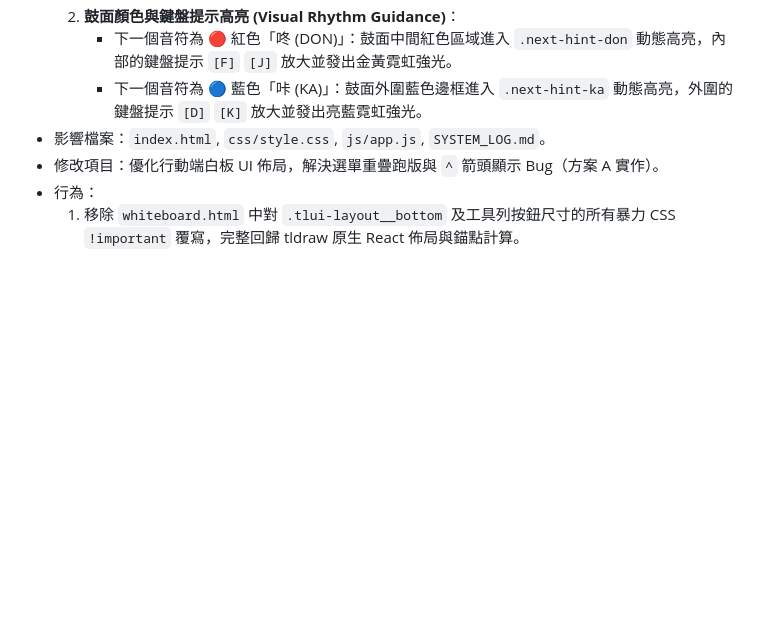
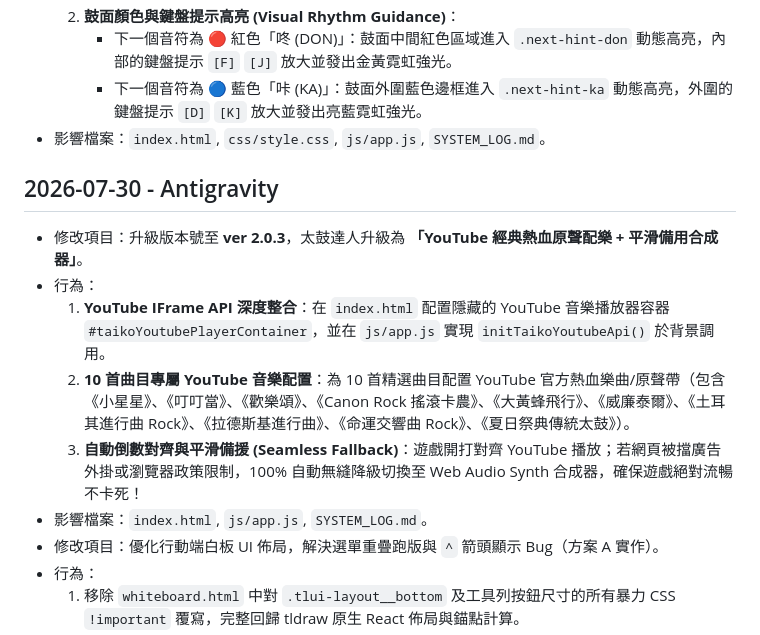
Before and after one commit to harmonica80/interactive-whiteboard-2026, a Markdown page: SYSTEM_LOG.md, the part around the change. GitHub-like rendering; blank space fills up the shorter version.

Commit message:
Docs: Update SYSTEM_LOG.md for version 2.0.3 YouTube music player feature

```diff
--- a/SYSTEM_LOG.md
+++ b/SYSTEM_LOG.md
@@ -689,6 +689,13 @@
      - 下一個音符為 🔴 紅色「咚 (DON)」：鼓面中間紅色區域進入 `.next-hint-don` 動態高亮，內部的鍵盤提示 `[F]` `[J]` 放大並發出金黃霓虹強光。
      - 下一個音符為 🔵 藍色「咔 (KA)」：鼓面外圍藍色邊框進入 `.next-hint-ka` 動態高亮，外圍的鍵盤提示 `[D]` `[K]` 放大並發出亮藍霓虹強光。
 - 影響檔案：`index.html`, `css/style.css`, `js/app.js`, `SYSTEM_LOG.md`。
+## 2026-07-30 - Antigravity
+- 修改項目：升級版本號至 **ver 2.0.3**，太鼓達人升級為 **「YouTube 經典熱血原聲配樂 + 平滑備用合成器」**。
+- 行為：
+  1. **YouTube IFrame API 深度整合**：在 `index.html` 配置隱藏的 YouTube 音樂播放器容器 `#taikoYoutubePlayerContainer`，並在 `js/app.js` 實現 `initTaikoYoutubeApi()` 於背景調用。
+  2. **10 首曲目專屬 YouTube 音樂配置**：為 10 首精選曲目配置 YouTube 官方熱血樂曲/原聲帶（包含《小星星》、《叮叮當》、《歡樂頌》、《Canon Rock 搖滾卡農》、《大黃蜂飛行》、《威廉泰爾》、《土耳其進行曲 Rock》、《拉德斯基進行曲》、《命運交響曲 Rock》、《夏日祭典傳統太鼓》）。
+  3. **自動倒數對齊與平滑備援 (Seamless Fallback)**：遊戲開打對齊 YouTube 播放；若網頁被擋廣告外掛或瀏覽器政策限制，100% 自動無縫降級切換至 Web Audio Synth 合成器，確保遊戲絕對流暢不卡死！
+- 影響檔案：`index.html`, `js/app.js`, `SYSTEM_LOG.md`。
 - 修改項目：優化行動端白板 UI 佈局，解決選單重疊跑版與 `^` 箭頭顯示 Bug（方案 A 實作）。
 - 行為：
   1. 移除 `whiteboard.html` 中對 `.tlui-layout__bottom` 及工具列按鈕尺寸的所有暴力 CSS `!important` 覆寫，完整回歸 tldraw 原生 React 佈局與錨點計算。
```
